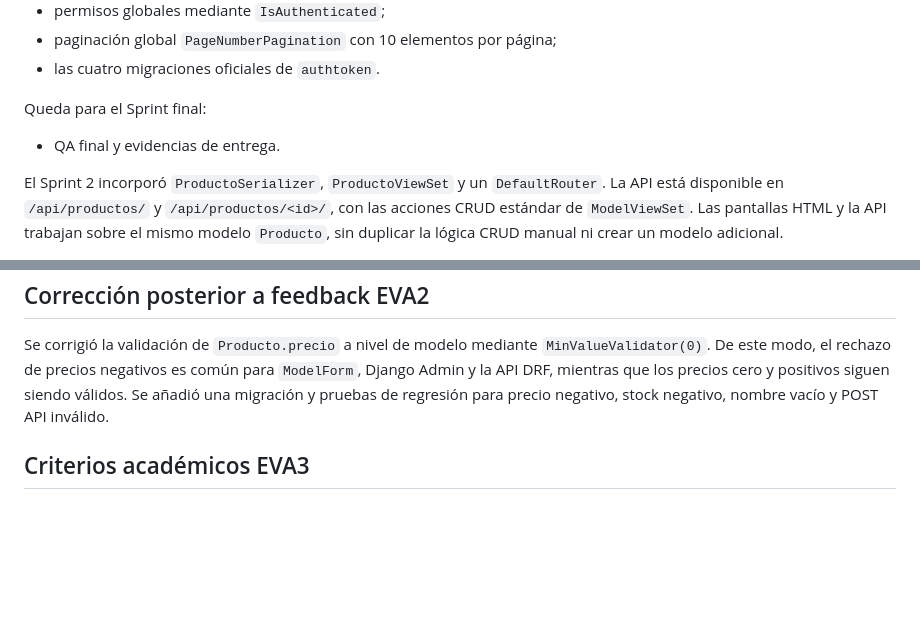
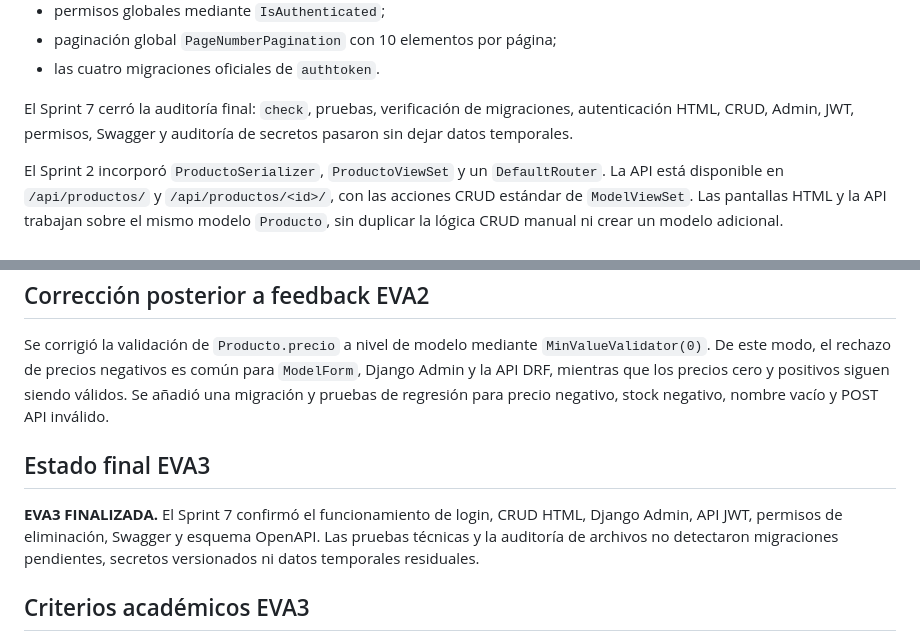
Before and after one commit to Erasergrey/RataStock, a Markdown page: context.md, 2 parts joined by grey strips. Rendered like a GitHub page; blank space fills up the shorter version.

```diff
--- a/context.md
+++ b/context.md
@@ -250,9 +250,9 @@ El Sprint 1 incorporó:
 - paginación global `PageNumberPagination` con 10 elementos por página;
 - las cuatro migraciones oficiales de `authtoken`.
 
-Queda para el Sprint final:
-
-- QA final y evidencias de entrega.
+El Sprint 7 cerró la auditoría final: `check`, pruebas, verificación de
+migraciones, autenticación HTML, CRUD, Admin, JWT, permisos, Swagger y
+auditoría de secretos pasaron sin dejar datos temporales.
 
 El Sprint 2 incorporó `ProductoSerializer`, `ProductoViewSet` y un
 `DefaultRouter`. La API está disponible en `/api/productos/` y
@@ -328,6 +328,13 @@ para `ModelForm`, Django Admin y la API DRF, mientras que los precios cero y
 positivos siguen siendo válidos. Se añadió una migración y pruebas de regresión
 para precio negativo, stock negativo, nombre vacío y POST API inválido.
 
+## Estado final EVA3
+
+**EVA3 FINALIZADA.** El Sprint 7 confirmó el funcionamiento de login, CRUD
+HTML, Django Admin, API JWT, permisos de eliminación, Swagger y esquema
+OpenAPI. Las pruebas técnicas y la auditoría de archivos no detectaron
+migraciones pendientes, secretos versionados ni datos temporales residuales.
+
 ## Criterios académicos EVA3
 
 - **3.1.1 — Configuración de Django REST Framework:** settings, serializer,
```
Also changed, not shown: README.md (+5 -1 lines), SPRINTS.md (+6 -1 lines).
